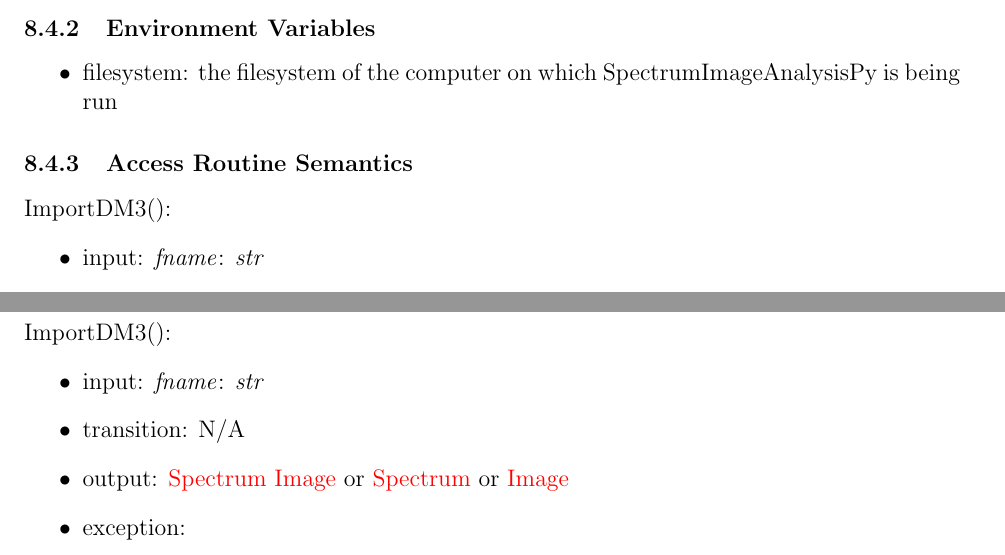
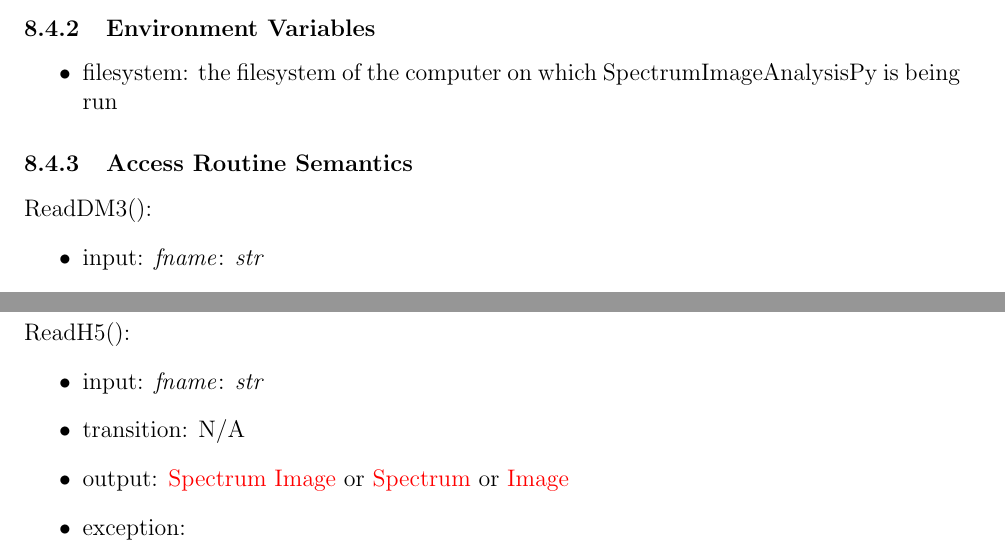
Before and after one commit to icbicket/SpectrumImageAnalysisPy, a LaTeX document (Doc/Design/MIS/MIS.tex): two parts of pages 15 and 17 of 48, joined at a grey line, cut so that both start at the same text. Compiled offline with pdfLaTeX.

Commit message:
Changes to MIS, addressing issue #28

```diff
--- a/Doc/Design/MIS/MIS.tex
+++ b/Doc/Design/MIS/MIS.tex
@@ -324,7 +324,7 @@ N/A
 \end{itemize}
 \subsubsection{Access Routine Semantics}
 
-\noindent ImportDM3():
+\noindent ReadDM3():
 \begin{itemize}
     \item input: \textit{fname}: \textit{str}
     \item transition: N/A
@@ -384,7 +384,7 @@ N/A
 
 \subsubsection{Access Routine Semantics}
 
-\noindent ImportDM3():
+\noindent ReadH5():
 \begin{itemize}
     \item input: \textit{fname}: \textit{str}
     \item transition: N/A
```
Also changed, not shown: Doc/Design/MIS/MIS.pdf, Doc/Design/MIS/MIS.tex (2 more changed lines).
